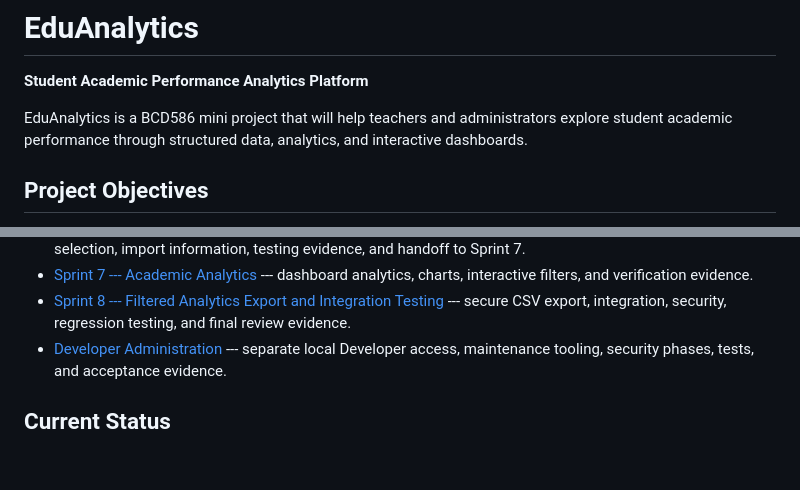
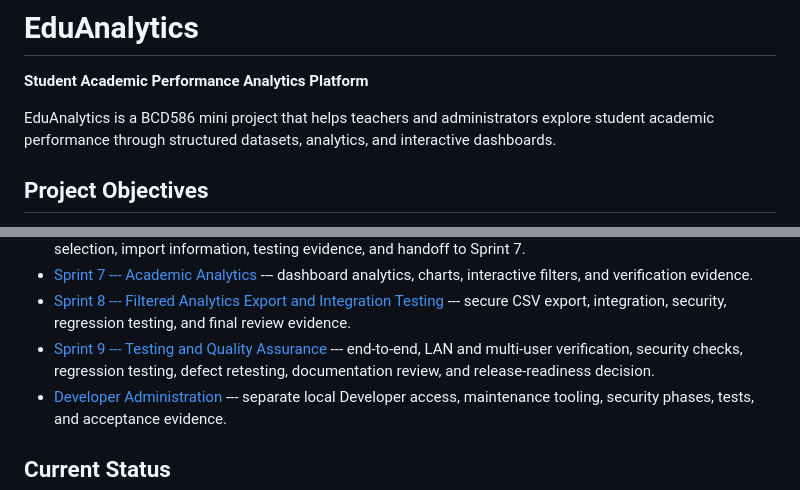
Before and after one commit to Sadeeya-Fathima/EduAnalytics, a Markdown page: README.md, 2 parts joined by grey strips. GitHub-like rendering; blank space fills up the shorter version.

```diff
--- a/README.md
+++ b/README.md
@@ -2,9 +2,9 @@
 
 **Student Academic Performance Analytics Platform**
 
-EduAnalytics is a BCD586 mini project that will help teachers and
-administrators explore student academic performance through structured
-data, analytics, and interactive dashboards.
+EduAnalytics is a BCD586 mini project that helps teachers and administrators
+explore student academic performance through structured datasets, analytics,
+and interactive dashboards.
 
 ## Project Objectives
 
@@ -403,6 +426,10 @@ formula-injection protection, and CSV download headers.
     Testing](docs/Sprint_8_Filtered_Analytics_Export_Integration_Testing.md) ---
     secure CSV export, integration, security, regression testing, and final
     review evidence.
+-   [Sprint 9 --- Testing and Quality
+    Assurance](docs/Sprint_9_Testing_and_Quality_Assurance.md) --- end-to-end,
+    LAN and multi-user verification, security checks, regression testing,
+    defect retesting, documentation review, and release-readiness decision.
 -   [Developer Administration](docs/Developer_Administration.md) --- separate
     local Developer access, maintenance tooling, security phases, tests, and
     acceptance evidence.
```
Also changed, not shown: other parts of README.md (+56 -29 lines).
